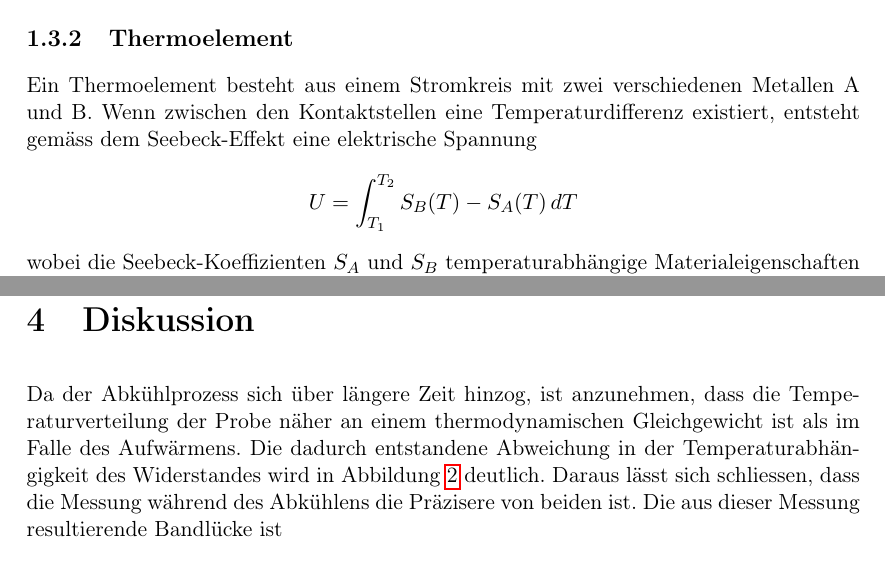
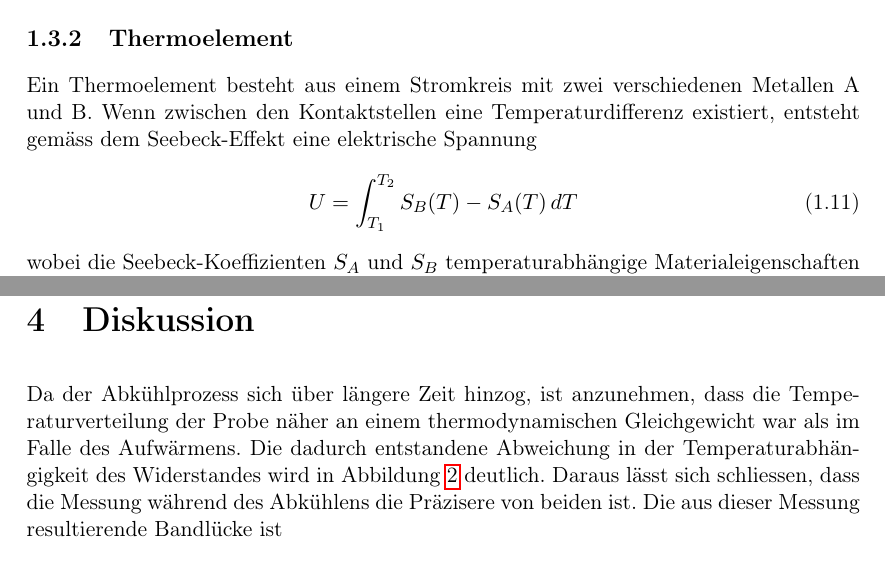
Before and after one commit to SpaceCatKnight/Semiconductor, a LaTeX document (NICHT LÖSCHEN/halbleiter.tex): two parts of pages 5 and 10 of 11, joined at a grey line, cut so that both start at the same text. Compiled offline with pdfLaTeX.

Commit message:
Add files via upload

```diff
--- a/NICHT LÖSCHEN/halbleiter.tex
+++ b/NICHT LÖSCHEN/halbleiter.tex
@@ -210,7 +210,11 @@ Der Differential-Teil extrapoliert den Temperaturverlauf und reagiert als Funkti
 
 \subsection{Thermoelement}
 Ein Thermoelement besteht aus einem Stromkreis mit zwei verschiedenen Metallen A und B. Wenn zwischen den Kontaktstellen eine Temperaturdifferenz existiert, entsteht gemäss dem Seebeck-Effekt eine elektrische Spannung
-$$ U = \int_{T_{1}}^{T_{2}} S_{B}(T) - S_{A}(T) \, dT $$
+%
+\begin{equation}
+U = \int_{T_{1}}^{T_{2}} S_{B}(T) - S_{A}(T) \, dT
+\end{equation}
+%
 wobei die Seebeck-Koeffizienten $S_{A}$ und $S_{B}$ temperaturabhängige Materialeigenschaften mit der Einheit V$/$K sind. Mithilfe einer Spannungstabelle (siehe Anhang auf Seite \pageref{Kacktabelle}) kann der gemessenen Spannung eine Temperatur zugeordnet werden. In diesem Experiment wurde ein NiCr-Ni-Thermoelement verwendet.
 
 \subsection{Vierpunkt-Widerstandsmessung}
@@ -304,7 +308,7 @@ Hier gilt es zu beachten, dass die angegebenen Unsicherheiten der Bandlücke nur
 \chapter{Diskussion}
 \label{ch:Diskussion}
 
-Da der Abkühlprozess sich über längere Zeit hinzog, ist anzunehmen, dass die Temperaturverteilung der Probe näher an einem thermodynamischen Gleichgewicht ist als im Falle des Aufwärmens. Die dadurch entstandene Abweichung in der Temperaturabhängigkeit des Widerstandes wird in Abbildung
+Da der Abkühlprozess sich über längere Zeit hinzog, ist anzunehmen, dass die Temperaturverteilung der Probe näher an einem thermodynamischen Gleichgewicht war als im Falle des Aufwärmens. Die dadurch entstandene Abweichung in der Temperaturabhängigkeit des Widerstandes wird in Abbildung
 \ref{res_temp} deutlich. Daraus lässt sich schliessen, dass die Messung während des Abkühlens die Präzisere von beiden ist. Die aus dieser Messung resultierende Bandlücke ist \begin{center}
 $E_g$ = 1.04 eV.
 \end{center} Dies weicht um 6.3\% vom Literaturwert\footnote{Streetman, Ben G.; Sanjay Banerjee (2000). Solid State electronic Devices. 5th ed.} $E_g = 1.11$eV (bei 302 K) ab, ist also erwartungsgemäss näher an jenem als der beim Aufwärmprozess errechnete Wert ($E_g = 1.01$eV). \\
```
Also changed, not shown: NICHT LÖSCHEN/halbleiter-blx.bib (+2 -2 lines), NICHT LÖSCHEN/Halbleiter.pdf, 2 other files.
